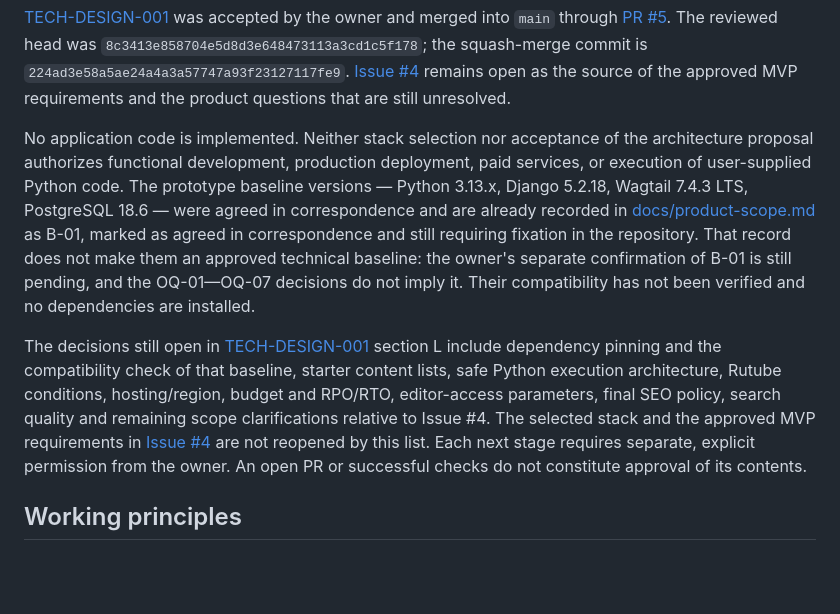
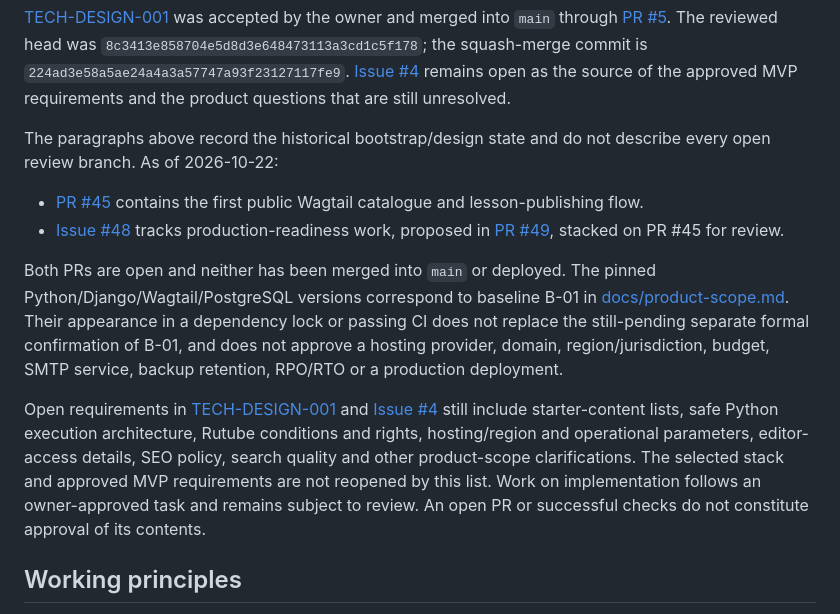
Before and after one commit to Kvasha62/SmartChild-School, a Markdown page: README.md, the part around the change. Rendered like a GitHub page; blank space fills up the shorter version.

Commit message:
docs: clarify app and production readiness review status

```diff
--- a/README.md
+++ b/README.md
@@ -20,26 +20,32 @@ head was `8c3413e858704e5d8d3e648473113a3cd1c5f178`; the squash-merge commit is
 open as the source of the approved MVP requirements and the product questions
 that are still unresolved.
 
-No application code is implemented. Neither stack selection nor acceptance
-of the architecture proposal authorizes functional development, production
-deployment, paid services, or execution of user-supplied Python code. The
-prototype baseline versions — Python 3.13.x, Django 5.2.18, Wagtail 7.4.3 LTS,
-PostgreSQL 18.6 — were agreed in correspondence and are already recorded in
-[docs/product-scope.md](docs/product-scope.md) as B-01, marked as agreed in
-correspondence and still requiring fixation in the repository. That record does
-not make them an approved technical baseline: the owner's separate confirmation
-of B-01 is still pending, and the OQ-01—OQ-07 decisions do not imply it. Their
-compatibility has not been verified and no dependencies are installed.
+The paragraphs above record the historical bootstrap/design state and do
+not describe every open review branch. As of 2026-10-22:
 
-The decisions still open in [TECH-DESIGN-001](docs/technical/TECH-DESIGN-001.md)
-section L include dependency pinning and the compatibility check of that
-baseline, starter content lists, safe Python execution architecture, Rutube
-conditions, hosting/region, budget and RPO/RTO, editor-access parameters,
-final SEO policy, search quality and remaining scope clarifications relative
-to Issue #4. The selected stack and the approved MVP requirements in
-[Issue #4][MVP-001] are not reopened by this list. Each next stage requires
-separate, explicit permission from the owner.
-An open PR or successful checks do not constitute approval of its contents.
+- [PR #45](https://github.com/Kvasha62/SmartChild-School/pull/45) contains the
+  first public Wagtail catalogue and lesson-publishing flow.
+- [Issue #48](https://github.com/Kvasha62/SmartChild-School/issues/48) tracks
+  production-readiness work, proposed in
+  [PR #49](https://github.com/Kvasha62/SmartChild-School/pull/49), stacked on
+  PR #45 for review.
+
+Both PRs are open and neither has been merged into `main` or deployed.
+The pinned Python/Django/Wagtail/PostgreSQL versions correspond to baseline
+B-01 in [docs/product-scope.md](docs/product-scope.md). Their appearance in a
+dependency lock or passing CI does not replace the still-pending separate
+formal confirmation of B-01, and does not approve a hosting provider, domain,
+region/jurisdiction, budget, SMTP service, backup retention, RPO/RTO or a
+production deployment.
+
+Open requirements in [TECH-DESIGN-001](docs/technical/TECH-DESIGN-001.md)
+and [Issue #4][MVP-001] still include starter-content lists, safe Python
+execution architecture, Rutube conditions and rights, hosting/region and
+operational parameters, editor-access details, SEO policy, search quality and
+other product-scope clarifications. The selected stack and approved MVP
+requirements are not reopened by this list. Work on implementation follows
+an owner-approved task and remains subject to review. An open PR or successful
+checks do not constitute approval of its contents.
 
 ## Working principles
 
```
